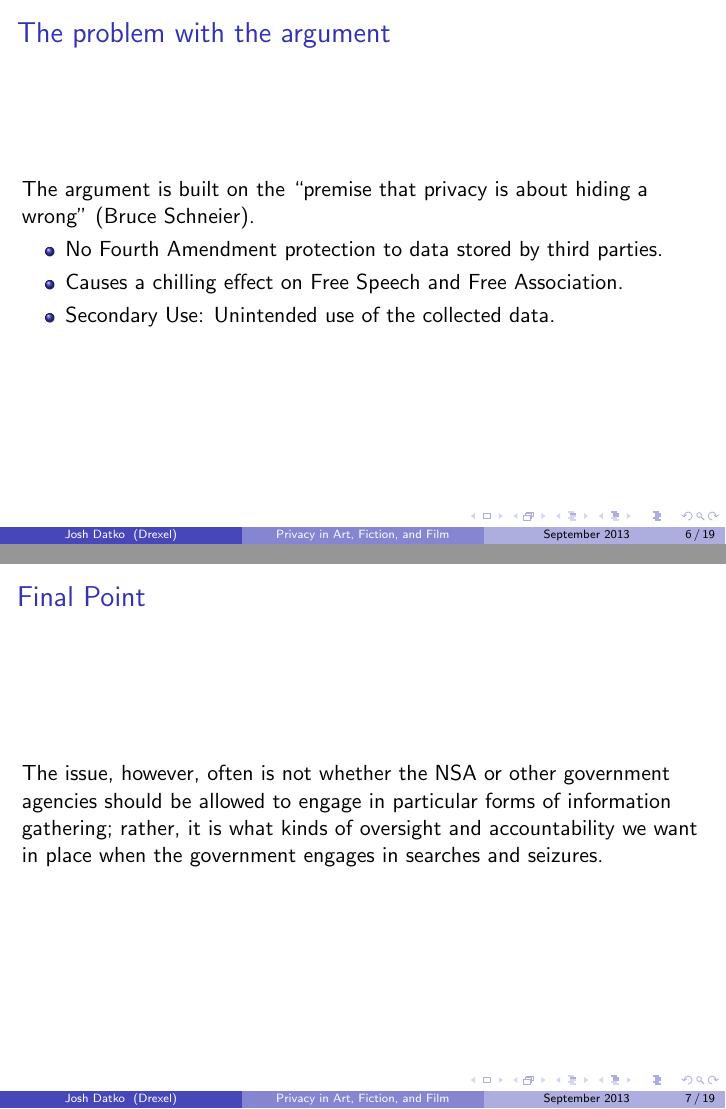
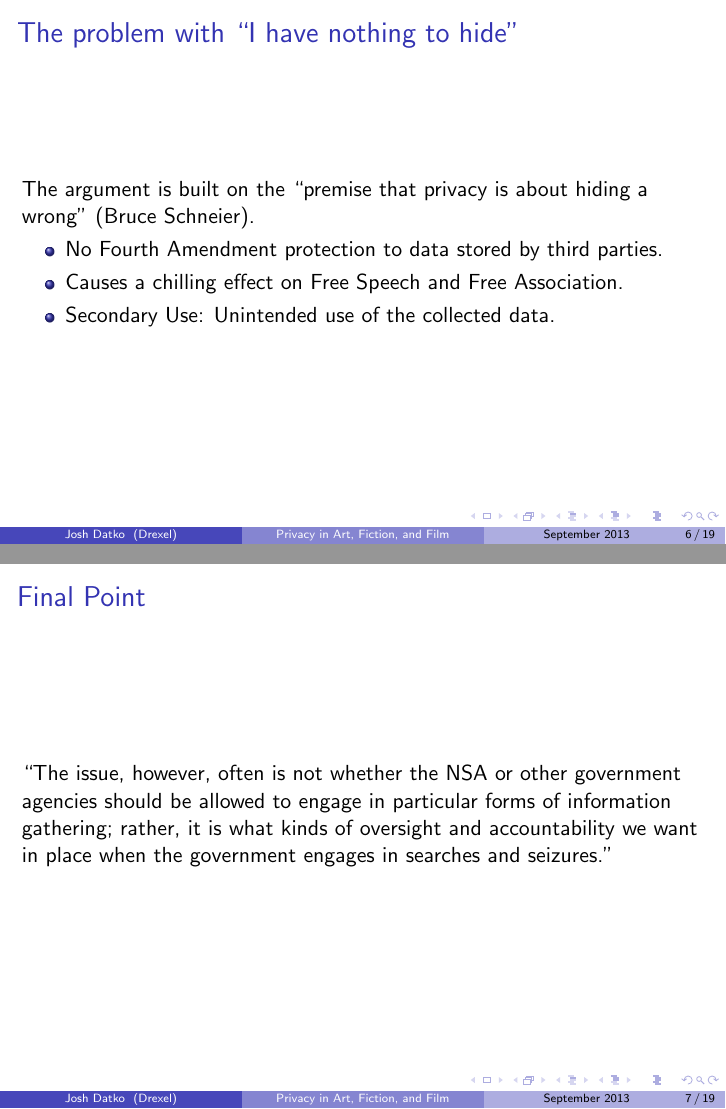
Before and after one commit to jbdatko/privacy_electronic_society, LaTeX slides (nothing_to_hide/presentation.tex): pages 6 and 7 of 19, joined at a grey line. Compiled offline with pdfLaTeX.

Commit message:
Reviewer's comments.

```diff
--- a/nothing_to_hide/presentation.tex
+++ b/nothing_to_hide/presentation.tex
@@ -131,7 +131,7 @@ The taxonomy of privacy:
 
 
 \begin{frame}
-\frametitle{The problem with the argument}
+\frametitle{The problem with ``I have nothing to hide''}
 
 The argument is built on the ``premise that privacy is about hiding a
 wrong'' (Bruce Schneier).
@@ -148,10 +148,10 @@ wrong'' (Bruce Schneier).
 \begin{frame}
 \frametitle{Final Point}
 
-The issue, however, often is not whether the NSA or other government
+``The issue, however, often is not whether the NSA or other government
 agencies should be allowed to engage in particular forms of information
 gathering; rather, it is what kinds of oversight and accountability we
-want in place when the government engages in searches and seizures.
+want in place when the government engages in searches and seizures.''
 
 
 \end{frame}
```
Also changed, not shown: nothing_to_hide/presentation.pdf, nothing_to_hide/presentation.tex (6 more changed lines).
